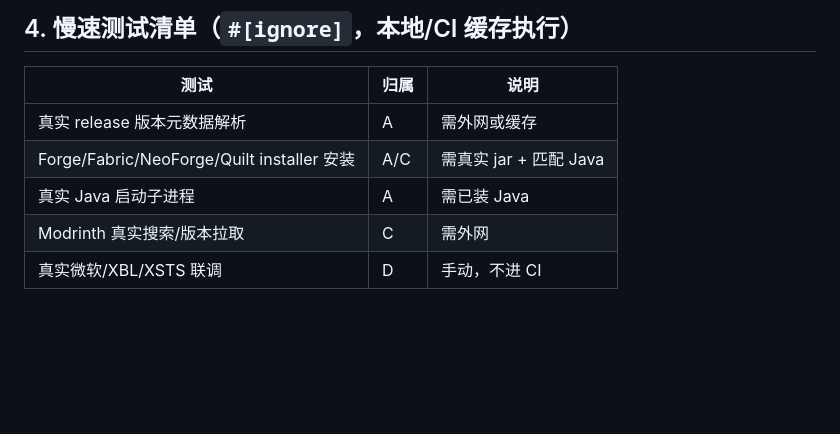
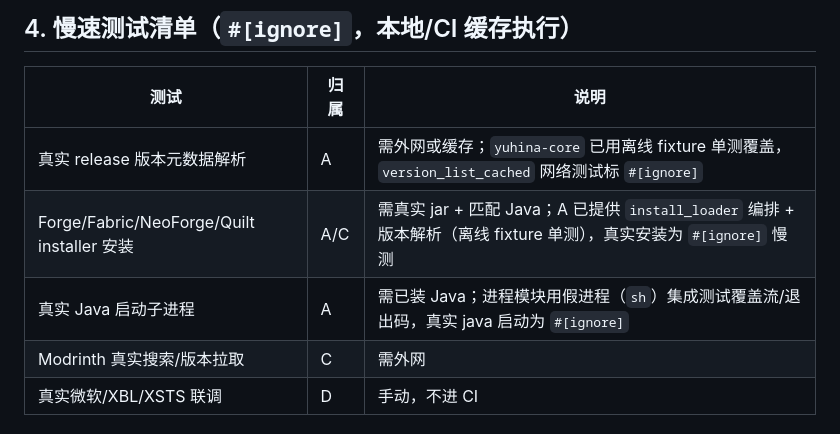
Before and after one commit to FallingSkyQwQ/Yuhina, a Markdown page: docs/handoff.md, the part around the change. Rendered like a GitHub page; blank space fills up the shorter version.

Commit message:
docs: fill Agent A handoff checklist; annotate slow-test labels in handoff.md

```diff
--- a/docs/handoff.md
+++ b/docs/handoff.md
@@ -72,9 +72,9 @@
 
 | 测试 | 归属 | 说明 |
 |---|---|---|
-| 真实 release 版本元数据解析 | A | 需外网或缓存 |
-| Forge/Fabric/NeoForge/Quilt installer 安装 | A/C | 需真实 jar + 匹配 Java |
-| 真实 Java 启动子进程 | A | 需已装 Java |
+| 真实 release 版本元数据解析 | A | 需外网或缓存；`yuhina-core` 已用离线 fixture 单测覆盖，`version_list_cached` 网络测试标 `#[ignore]` |
+| Forge/Fabric/NeoForge/Quilt installer 安装 | A/C | 需真实 jar + 匹配 Java；A 已提供 `install_loader` 编排 + 版本解析（离线 fixture 单测），真实安装为 `#[ignore]` 慢测 |
+| 真实 Java 启动子进程 | A | 需已装 Java；进程模块用假进程（`sh`）集成测试覆盖流/退出码，真实 java 启动为 `#[ignore]` |
 | Modrinth 真实搜索/版本拉取 | C | 需外网 |
 | 真实微软/XBL/XSTS 联调 | D | 手动，不进 CI |
 
```
Also changed, not shown: docs/agents/01-agent-core.md (+6 -6 lines).
